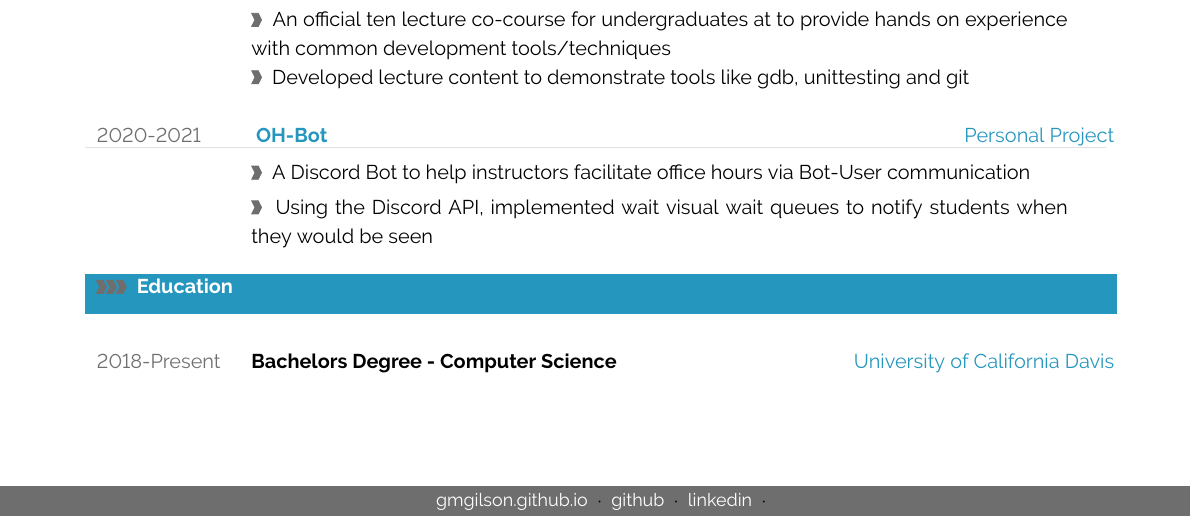
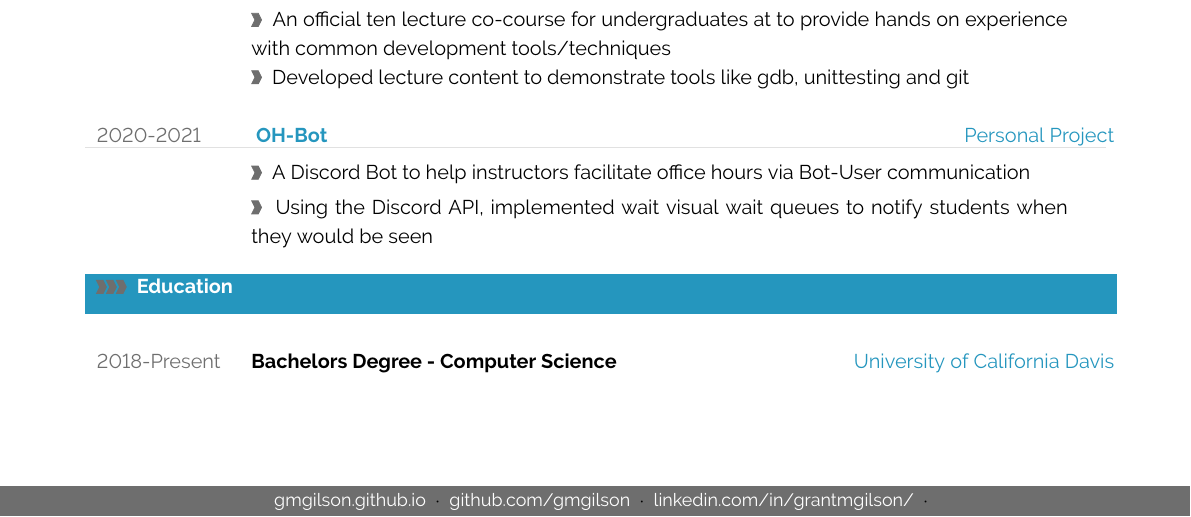
Before and after one commit to GMGilson/resume, a LaTeX CV (resume.tex): part of the page, cut so that both start at the same text. Compiled offline with pdfLaTeX.

Commit message:
updated botoom links to show full url

```diff
--- a/resume.tex
+++ b/resume.tex
@@ -489,8 +490,8 @@
 \vspace*{\fill}
 \hspace{-0.25\linewidth}\colorbox{bgcol}{\makebox[1.5\linewidth][c]{\mystrut \small
 \textcolor{white}{\ColorHref[white]{https://gmgilson.github.io}{gmgilson.github.io}} $\cdot$
-\textcolor{white}{\ColorHref[white]{https://github.com/gmgilson}{github}} $\cdot$
-\textcolor{white}{\ColorHref[white]{https://www.linkedin.com/in/grantmgilson/}{linkedin}} $\cdot$
+\textcolor{white}{\ColorHref[white]{https://github.com/gmgilson}{github.com/gmgilson}} $\cdot$
+\textcolor{white}{\ColorHref[white]{https://www.linkedin.com/in/grantmgilson/}{linkedin.com/in/grantmgilson/}} $\cdot$
 }}
 
 
```
Also changed, not shown: resume.tex (1 more changed lines).
